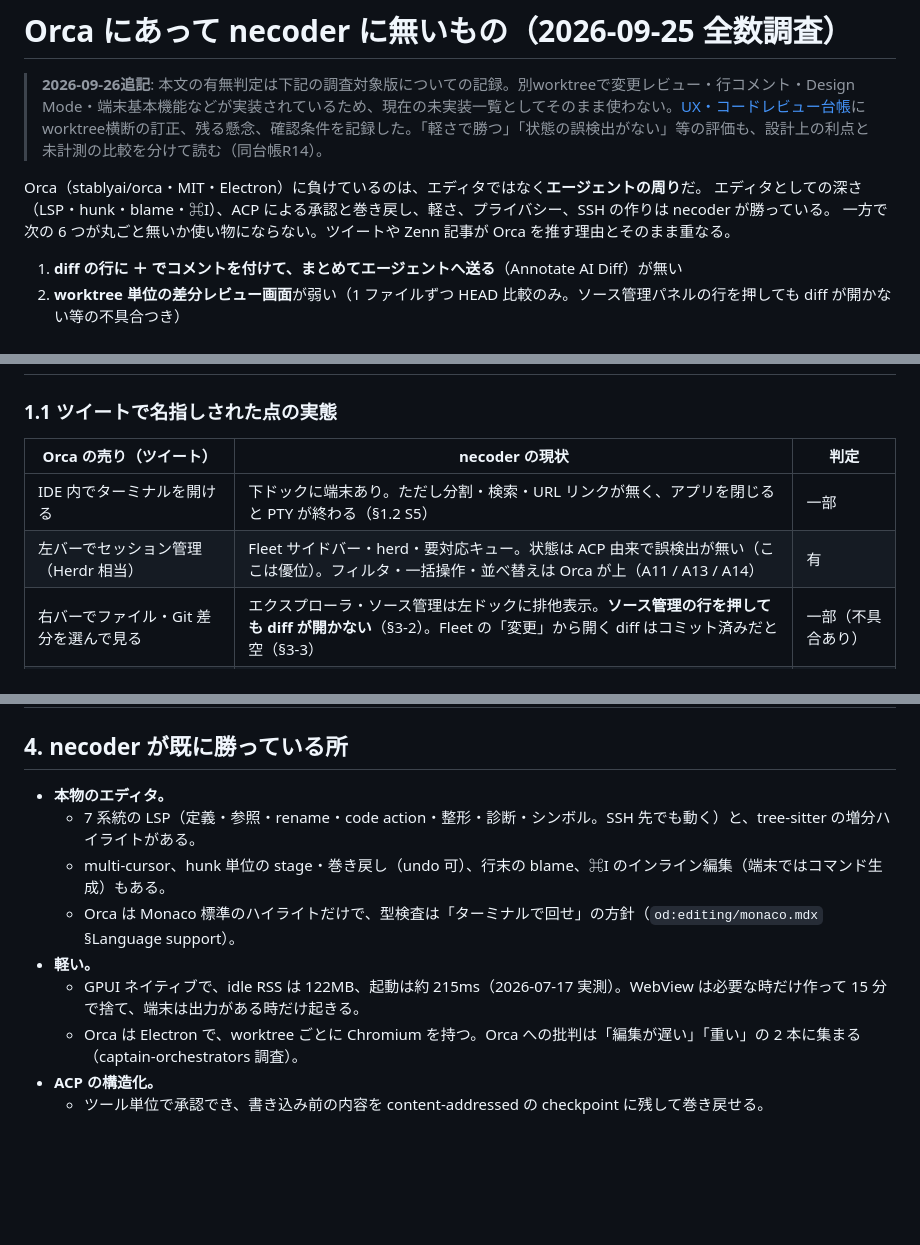
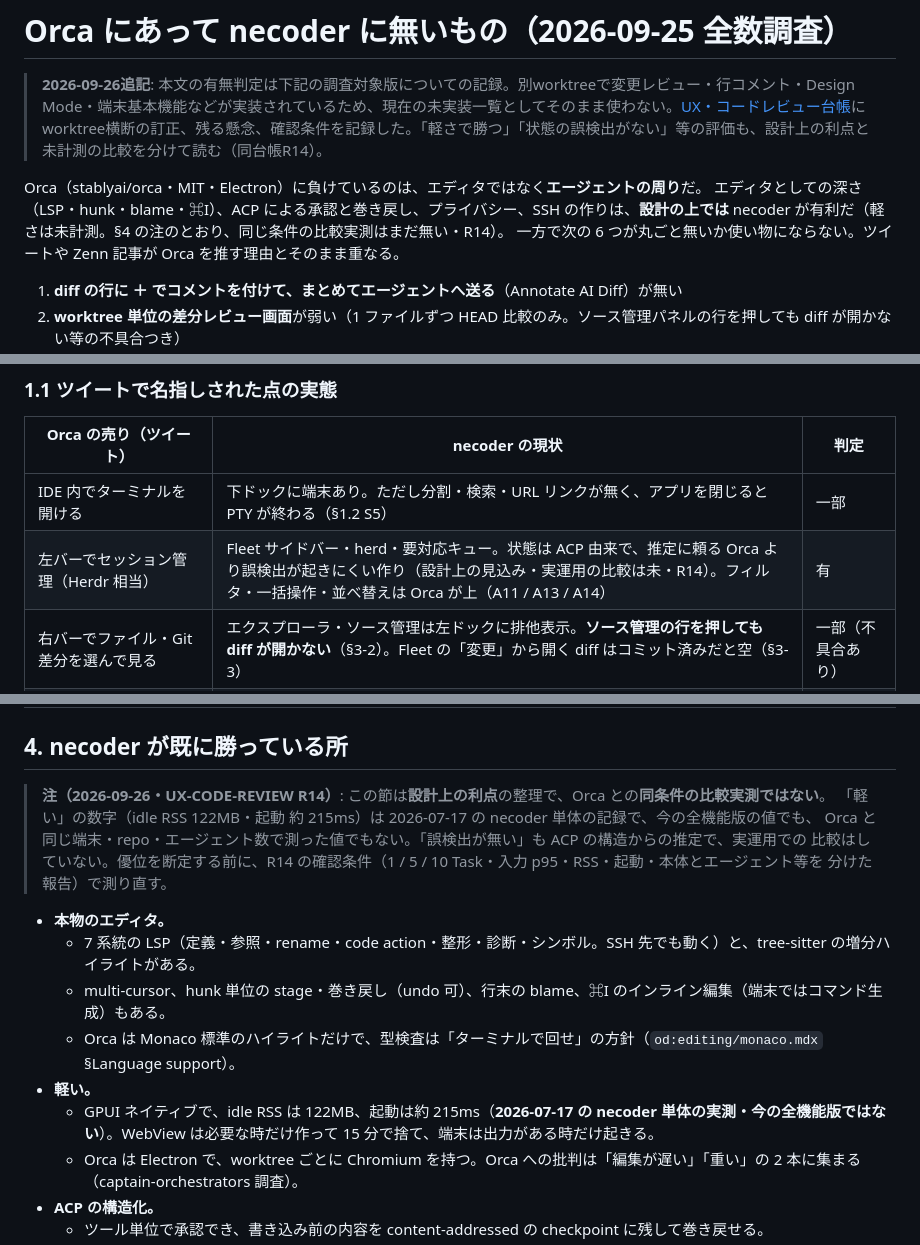
Before and after one commit to iKora128/necoder, a Markdown page: docs/research/orca-gap-2026-09.md, 3 parts joined by grey strips. Rendered like a GitHub page; blank space fills up the shorter version.

Commit message:
Separate design advantages from measurements in the Orca gap research (R14)
UX-CODE-REVIEW R14: 元調査の「軽さは勝っている」「ACP だから誤検出が無い」を、同条件の比較実測の
ない断定から、設計上の利点（未計測）へ書き直す。122MB / 215ms が 2026-07-17 の necoder 単体の
記録で、今の全機能版の値でも Orca との比較でもないことを §4 の注に明記した。

Co-Authored-By: Claude Opus 5.5 <noreply@anthropic.com>
Claude-Session: https://claude.ai/code/session_01ERNBsfKQsK6FZrW9VJipKu

```diff
--- a/docs/research/orca-gap-2026-09.md
+++ b/docs/research/orca-gap-2026-09.md
@@ -3,7 +3,7 @@
 > **2026-09-26追記**: 本文の有無判定は下記の調査対象版についての記録。別worktreeで変更レビュー・行コメント・Design Mode・端末基本機能などが実装されているため、現在の未実装一覧としてそのまま使わない。[UX・コードレビュー台帳](../UX-CODE-REVIEW.md)にworktree横断の訂正、残る懸念、確認条件を記録した。「軽さで勝つ」「状態の誤検出がない」等の評価も、設計上の利点と未計測の比較を分けて読む（同台帳R14）。
 
 Orca（stablyai/orca・MIT・Electron）に負けているのは、エディタではなく**エージェントの周り**だ。
-エディタとしての深さ（LSP・hunk・blame・⌘I）、ACP による承認と巻き戻し、軽さ、プライバシー、SSH の作りは necoder が勝っている。
+エディタとしての深さ（LSP・hunk・blame・⌘I）、ACP による承認と巻き戻し、プライバシー、SSH の作りは、**設計の上では** necoder が有利だ（軽さは未計測。§4 の注のとおり、同じ条件の比較実測はまだ無い・R14）。
 一方で次の 6 つが丸ごと無いか使い物にならない。ツイートや Zenn 記事が Orca を推す理由とそのまま重なる。
 
 1. **diff の行に ＋ でコメントを付けて、まとめてエージェントへ送る**（Annotate AI Diff）が無い
@@ -62,7 +62,7 @@ Orca（stablyai/orca・MIT・Electron）に負けているのは、エディタ
 | Orca の売り（ツイート） | necoder の現状 | 判定 |
 |---|---|---|
 | IDE 内でターミナルを開ける | 下ドックに端末あり。ただし分割・検索・URL リンクが無く、アプリを閉じると PTY が終わる（§1.2 S5） | 一部 |
-| 左バーでセッション管理（Herdr 相当） | Fleet サイドバー・herd・要対応キュー。状態は ACP 由来で誤検出が無い（ここは優位）。フィルタ・一括操作・並べ替えは Orca が上（A11 / A13 / A14） | 有 |
+| 左バーでセッション管理（Herdr 相当） | Fleet サイドバー・herd・要対応キュー。状態は ACP 由来で、推定に頼る Orca より誤検出が起きにくい作り（設計上の見込み・実運用の比較は未・R14）。フィルタ・一括操作・並べ替えは Orca が上（A11 / A13 / A14） | 有 |
 | 右バーでファイル・Git 差分を選んで見る | エクスプローラ・ソース管理は左ドックに排他表示。**ソース管理の行を押しても diff が開かない**（§3-2）。Fleet の「変更」から開く diff はコミット済みだと空（§3-3） | 一部（不具合あり） |
 | diff に ＋ でコメント → まとめて Claude へ送る | **無い** | 無 |
 | Markdown / HTML 表示 | ⌘⇧V で閲覧プレビュー。Markdown の編集は raw のみ、Mermaid なし。SSH 先の HTML は不可 | 一部 |
@@ -166,12 +166,18 @@ cmux も同じ種類の機能を持っている（[cmux #8533](https://github.co
 
 ## 4. necoder が既に勝っている所
 
+> **注（2026-09-26・UX-CODE-REVIEW R14）**: この節は**設計上の利点**の整理で、Orca との**同条件の比較実測ではない**。
+> 「軽い」の数字（idle RSS 122MB・起動 約 215ms）は 2026-07-17 の necoder 単体の記録で、今の全機能版の値でも、
+> Orca と同じ端末・repo・エージェント数で測った値でもない。「誤検出が無い」も ACP の構造からの推定で、実運用での
+> 比較はしていない。優位を断定する前に、R14 の確認条件（1 / 5 / 10 Task・入力 p95・RSS・起動・本体とエージェント等を
+> 分けた報告）で測り直す。
+
 - **本物のエディタ。**
   - 7 系統の LSP（定義・参照・rename・code action・整形・診断・シンボル。SSH 先でも動く）と、tree-sitter の増分ハイライトがある。
   - multi-cursor、hunk 単位の stage・巻き戻し（undo 可）、行末の blame、⌘I のインライン編集（端末ではコマンド生成）もある。
   - Orca は Monaco 標準のハイライトだけで、型検査は「ターミナルで回せ」の方針（`od:editing/monaco.mdx` §Language support）。
 - **軽い。**
-  - GPUI ネイティブで、idle RSS は 122MB、起動は約 215ms（2026-07-17 実測）。WebView は必要な時だけ作って 15 分で捨て、端末は出力がある時だけ起きる。
+  - GPUI ネイティブで、idle RSS は 122MB、起動は約 215ms（**2026-07-17 の necoder 単体の実測・今の全機能版ではない**）。WebView は必要な時だけ作って 15 分で捨て、端末は出力がある時だけ起きる。
   - Orca は Electron で、worktree ごとに Chromium を持つ。Orca への批判は「編集が遅い」「重い」の 2 本に集まる（captain-orchestrators 調査）。
 - **ACP の構造化。**
   - ツール単位で承認でき、書き込み前の内容を content-addressed の checkpoint に残して巻き戻せる。
```
